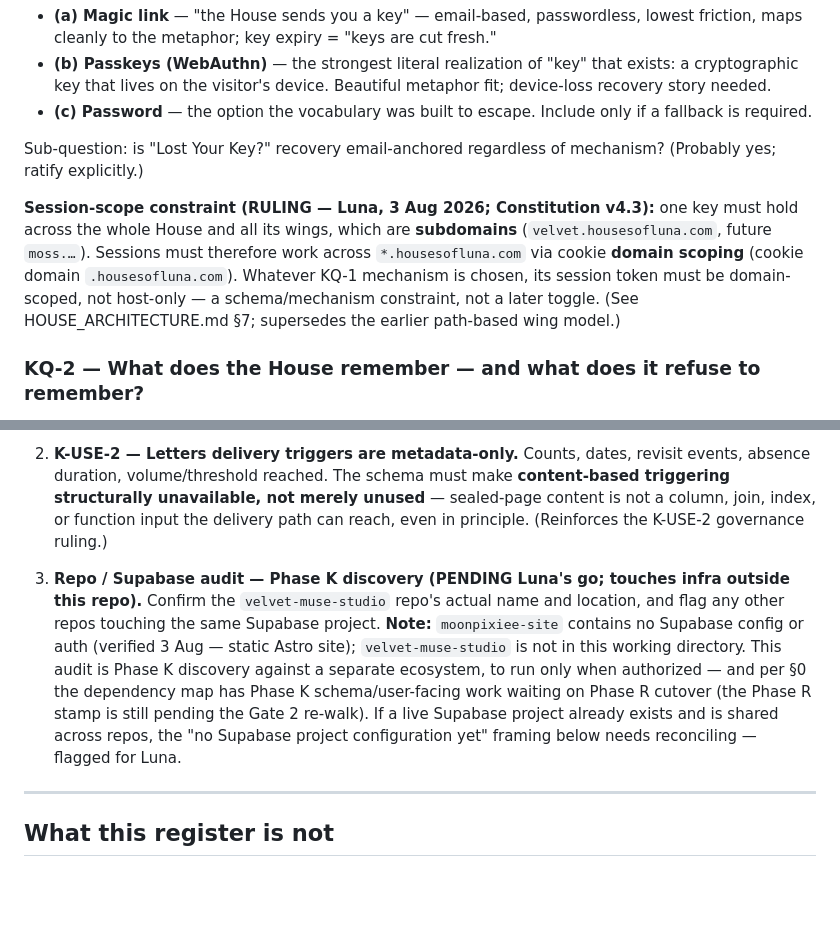
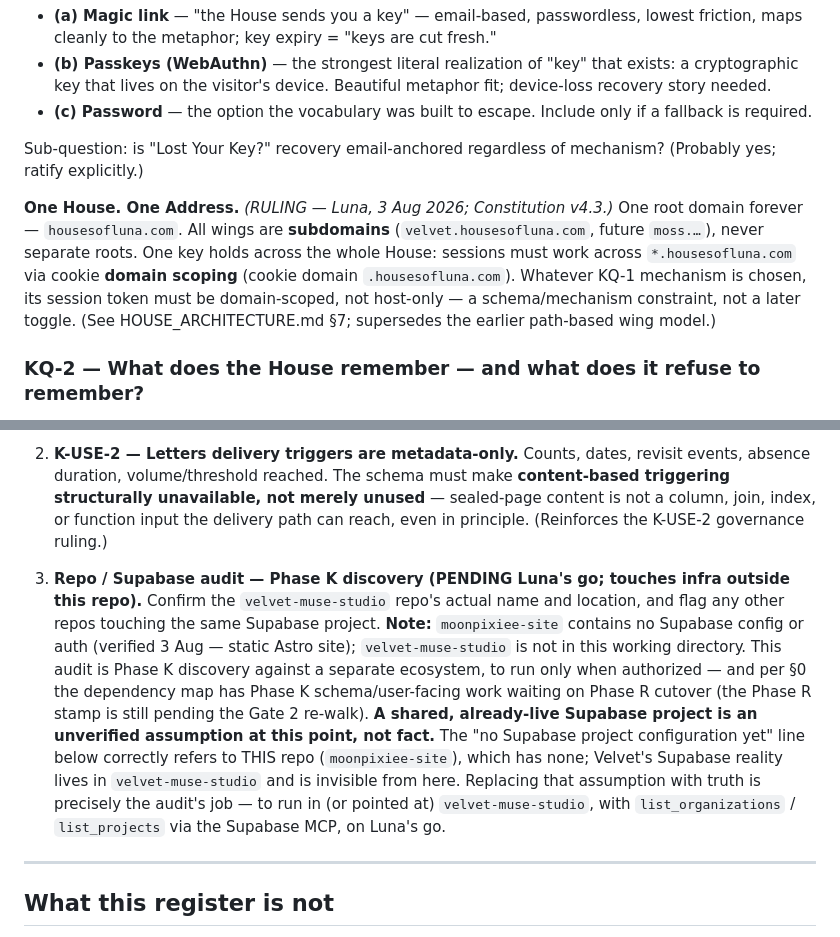
Before and after one commit to moonpixiee/moonpixiee-site, a Markdown page: docs/PHASE-K-KEYS-QUESTION-REGISTER.md, 2 parts joined by grey strips. Rendered like a GitHub page; blank space fills up the shorter version.

Commit message:
docs(phase-k): retitle domain ruling "One House. One Address."; frame shared Supabase as unverified assumption
Per Luna (3 Aug):
- Retitle the register's domain ruling to "One House. One Address."; the technical
  note beneath keeps the full text (one root domain housesofluna.com, wings as
  subdomains, session cookie scoped to *.housesofluna.com).
- Correct the audit note: a shared, already-live Supabase project is an UNVERIFIED
  ASSUMPTION, not fact. The register's "no Supabase project yet" correctly refers
  to THIS repo (moonpixiee-site); Velvet's Supabase reality lives in
  velvet-muse-studio, invisible from here — replacing the assumption with truth is
  the audit's job, on Luna's go.

Co-Authored-By: Claude Opus 4.8 <noreply@anthropic.com>

```diff
--- a/docs/PHASE-K-KEYS-QUESTION-REGISTER.md
+++ b/docs/PHASE-K-KEYS-QUESTION-REGISTER.md
@@ -31,7 +31,7 @@ The vocabulary is ratified; the mechanism is not. Options, non-exclusive:
 
 Sub-question: is "Lost Your Key?" recovery email-anchored regardless of mechanism? (Probably yes; ratify explicitly.)
 
-**Session-scope constraint (RULING — Luna, 3 Aug 2026; Constitution v4.3):** one key must hold across the whole House and all its wings, which are **subdomains** (`velvet.housesofluna.com`, future `moss.…`). Sessions must therefore work across `*.housesofluna.com` via cookie **domain scoping** (cookie domain `.housesofluna.com`). Whatever KQ-1 mechanism is chosen, its session token must be domain-scoped, not host-only — a schema/mechanism constraint, not a later toggle. (See HOUSE_ARCHITECTURE.md §7; supersedes the earlier path-based wing model.)
+**One House. One Address.** *(RULING — Luna, 3 Aug 2026; Constitution v4.3.)* One root domain forever — `housesofluna.com`. All wings are **subdomains** (`velvet.housesofluna.com`, future `moss.…`), never separate roots. One key holds across the whole House: sessions must work across `*.housesofluna.com` via cookie **domain scoping** (cookie domain `.housesofluna.com`). Whatever KQ-1 mechanism is chosen, its session token must be domain-scoped, not host-only — a schema/mechanism constraint, not a later toggle. (See HOUSE_ARCHITECTURE.md §7; supersedes the earlier path-based wing model.)
 
 ### KQ-2 — What does the House remember — and what does it refuse to remember?
 
@@ -119,7 +119,7 @@ Ratified constraints that MUST shape the Phase K schema, not be added later. The
 
 2. **K-USE-2 — Letters delivery triggers are metadata-only.** Counts, dates, revisit events, absence duration, volume/threshold reached. The schema must make **content-based triggering structurally unavailable, not merely unused** — sealed-page content is not a column, join, index, or function input the delivery path can reach, even in principle. (Reinforces the K-USE-2 governance ruling.)
 
-3. **Repo / Supabase audit — Phase K discovery (PENDING Luna's go; touches infra outside this repo).** Confirm the `velvet-muse-studio` repo's actual name and location, and flag any other repos touching the same Supabase project. **Note:** `moonpixiee-site` contains no Supabase config or auth (verified 3 Aug — static Astro site); `velvet-muse-studio` is not in this working directory. This audit is Phase K discovery against a separate ecosystem, to run only when authorized — and per §0 the dependency map has Phase K schema/user-facing work waiting on Phase R cutover (the Phase R stamp is still pending the Gate 2 re-walk). If a live Supabase project already exists and is shared across repos, the "no Supabase project configuration yet" framing below needs reconciling — flagged for Luna.
+3. **Repo / Supabase audit — Phase K discovery (PENDING Luna's go; touches infra outside this repo).** Confirm the `velvet-muse-studio` repo's actual name and location, and flag any other repos touching the same Supabase project. **Note:** `moonpixiee-site` contains no Supabase config or auth (verified 3 Aug — static Astro site); `velvet-muse-studio` is not in this working directory. This audit is Phase K discovery against a separate ecosystem, to run only when authorized — and per §0 the dependency map has Phase K schema/user-facing work waiting on Phase R cutover (the Phase R stamp is still pending the Gate 2 re-walk). **A shared, already-live Supabase project is an unverified assumption at this point, not fact.** The "no Supabase project configuration yet" line below correctly refers to THIS repo (`moonpixiee-site`), which has none; Velvet's Supabase reality lives in `velvet-muse-studio` and is invisible from here. Replacing that assumption with truth is precisely the audit's job — to run in (or pointed at) `velvet-muse-studio`, with `list_organizations` / `list_projects` via the Supabase MCP, on Luna's go.
 
 ---
 
```
